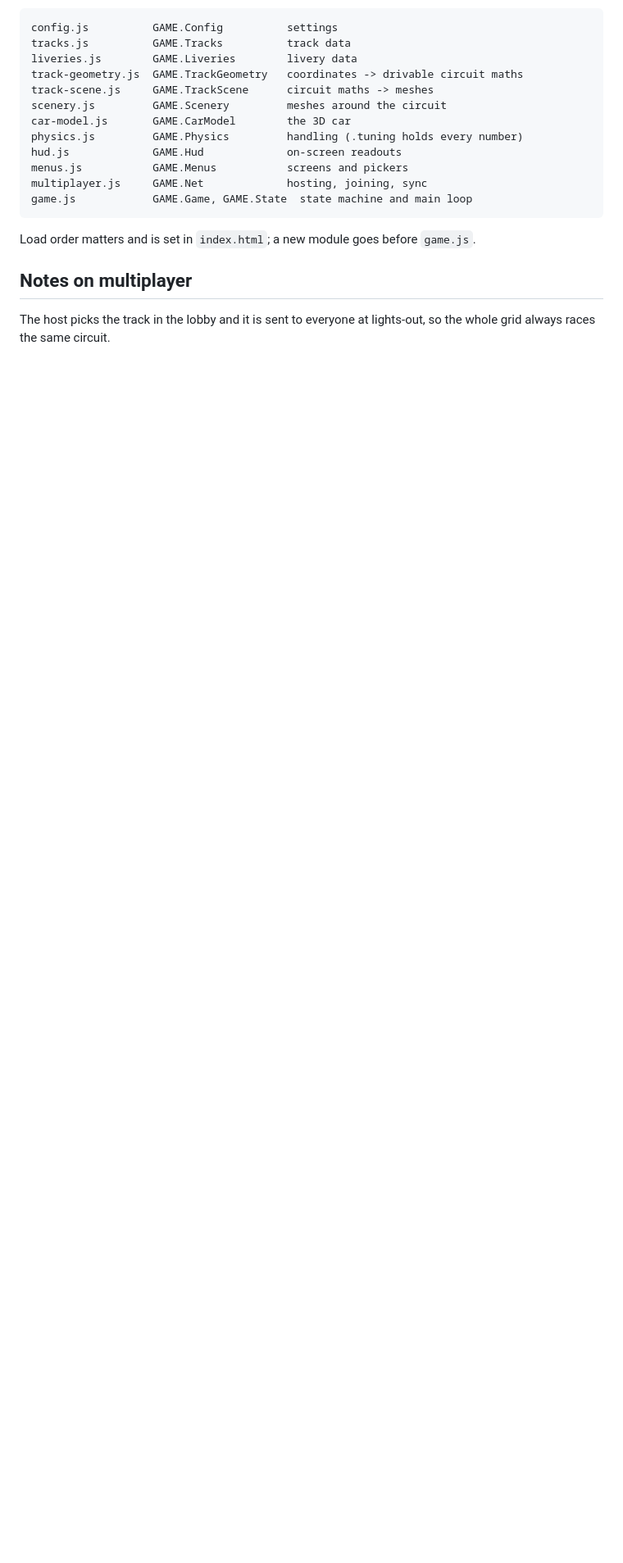
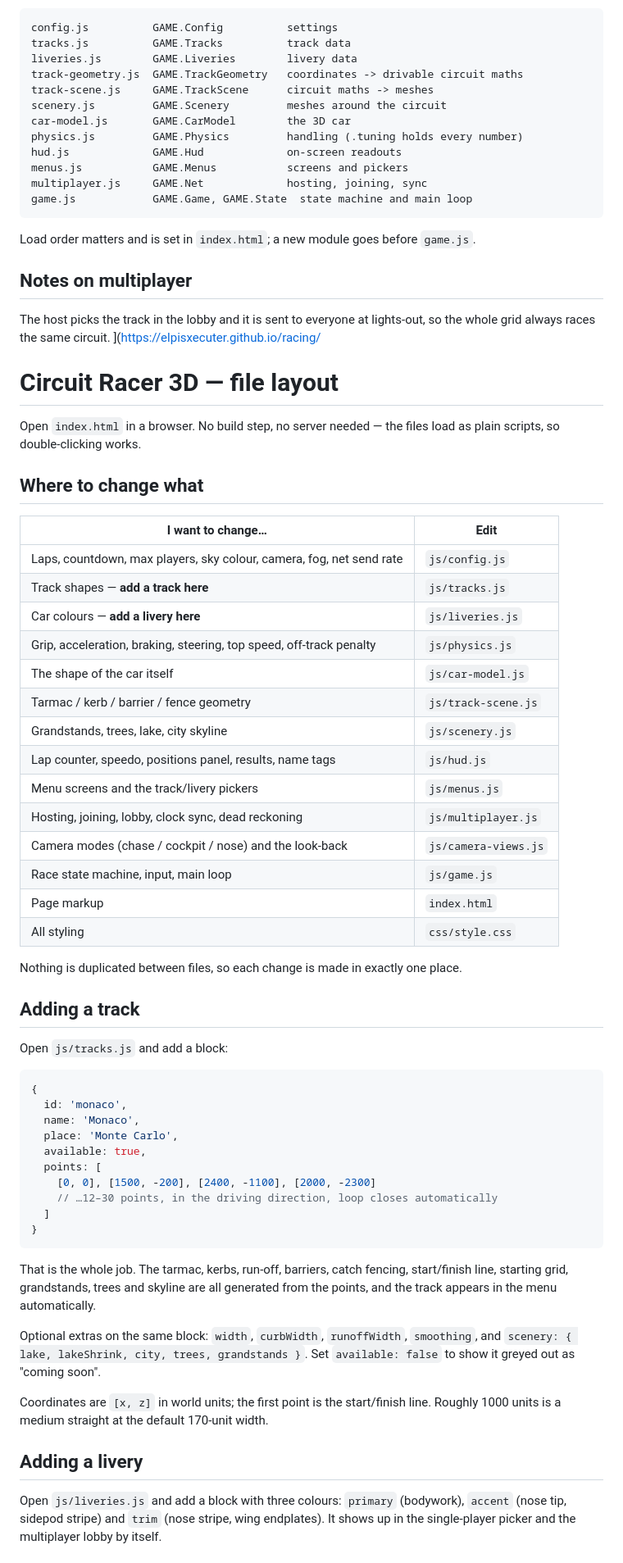
Before and after one commit to ElpisXecuter/racing, a Markdown page: README.md, the part around one of its changes. Shown at 82% size. Drawn GitHub-style; blank space fills up the shorter version.

````diff
--- a/README.md
+++ b/README.md
@@ -88,3 +88,66 @@ Load order matters and is set in `index.html`; a new module goes before
 
 The host picks the track in the lobby and it is sent to everyone at lights-out,
 so the whole grid always races the same circuit.
+](https://elpisxecuter.github.io/racing/
+
+# Circuit Racer 3D — file layout
+
+Open `index.html` in a browser. No build step, no server needed — the files
+load as plain scripts, so double-clicking works.
+
+## Where to change what
+
+| I want to change… | Edit |
+|---|---|
+| Laps, countdown, max players, sky colour, camera, fog, net send rate | `js/config.js` |
+| Track shapes — **add a track here** | `js/tracks.js` |
+| Car colours — **add a livery here** | `js/liveries.js` |
+| Grip, acceleration, braking, steering, top speed, off-track penalty | `js/physics.js` |
+| The shape of the car itself | `js/car-model.js` |
+| Tarmac / kerb / barrier / fence geometry | `js/track-scene.js` |
+| Grandstands, trees, lake, city skyline | `js/scenery.js` |
+| Lap counter, speedo, positions panel, results, name tags | `js/hud.js` |
+| Menu screens and the track/livery pickers | `js/menus.js` |
+| Hosting, joining, lobby, clock sync, dead reckoning | `js/multiplayer.js` |
+| Camera modes (chase / cockpit / nose) and the look-back | `js/camera-views.js` |
+| Race state machine, input, main loop | `js/game.js` |
+| Page markup | `index.html` |
+| All styling | `css/style.css` |
+
+Nothing is duplicated between files, so each change is made in exactly one
+place.
+
+## Adding a track
+
+Open `js/tracks.js` and add a block:
+
+```js
+{
+  id: 'monaco',
+  name: 'Monaco',
+  place: 'Monte Carlo',
+  available: true,
+  points: [
+    [0, 0], [1500, -200], [2400, -1100], [2000, -2300]
+    // …12–30 points, in the driving direction, loop closes automatically
+  ]
+}
+```
+
+That is the whole job. The tarmac, kerbs, run-off, barriers, catch fencing,
+start/finish line, starting grid, grandstands, trees and skyline are all
+generated from the points, and the track appears in the menu automatically.
+
+Optional extras on the same block: `width`, `curbWidth`, `runoffWidth`,
+`smoothing`, and `scenery: { lake, lakeShrink, city, trees, grandstands }`.
+Set `available: false` to show it greyed out as "coming soon".
+
+Coordinates are `[x, z]` in world units; the first point is the start/finish
+line. Roughly 1000 units is a medium straight at the default 170-unit width.
+
+## Adding a livery
+
+Open `js/liveries.js` and add a block with three colours: `primary` (bodywork),
+`accent` (nose tip, sidepod stripe) and `trim` (nose stripe, wing endplates).
+It shows up in the single-player picker and the multiplayer lobby by itself.
+
````
Also changed, not shown: other parts of README.md (+30 -1 lines).
